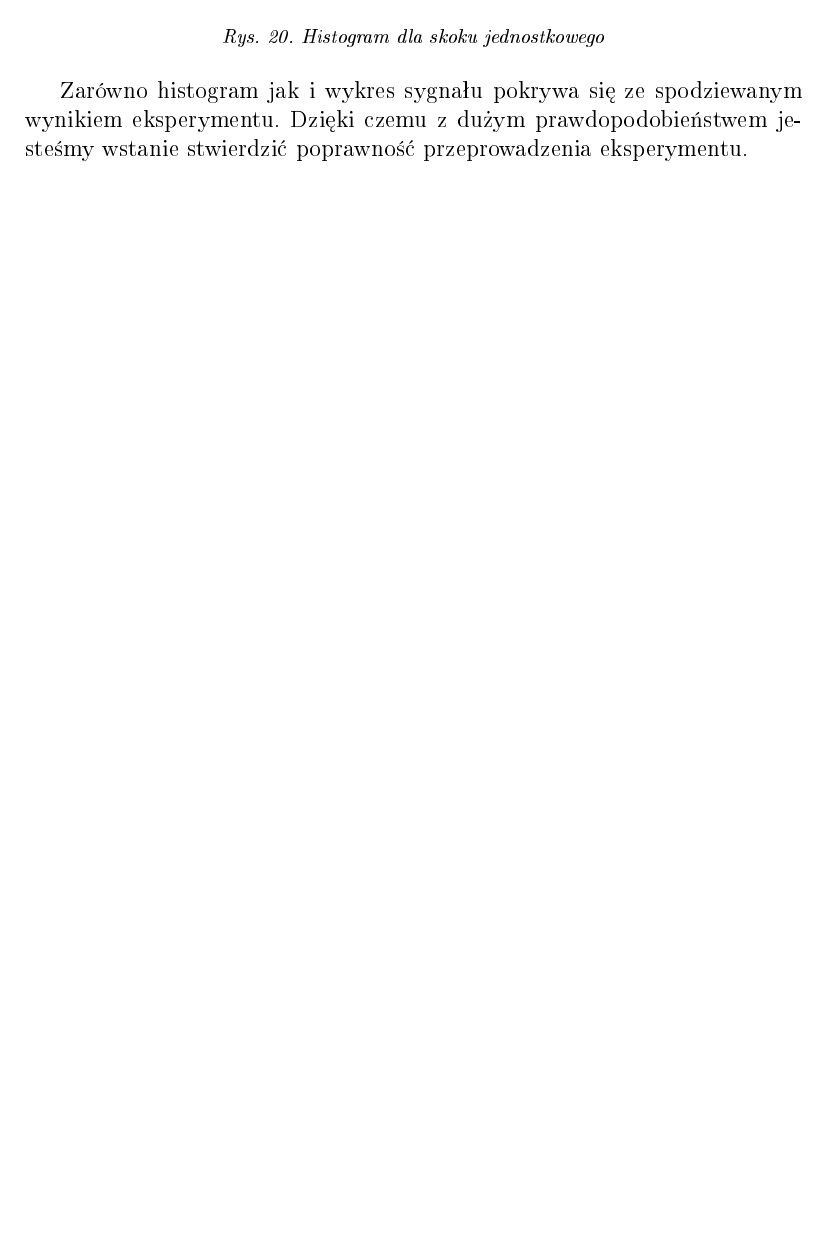
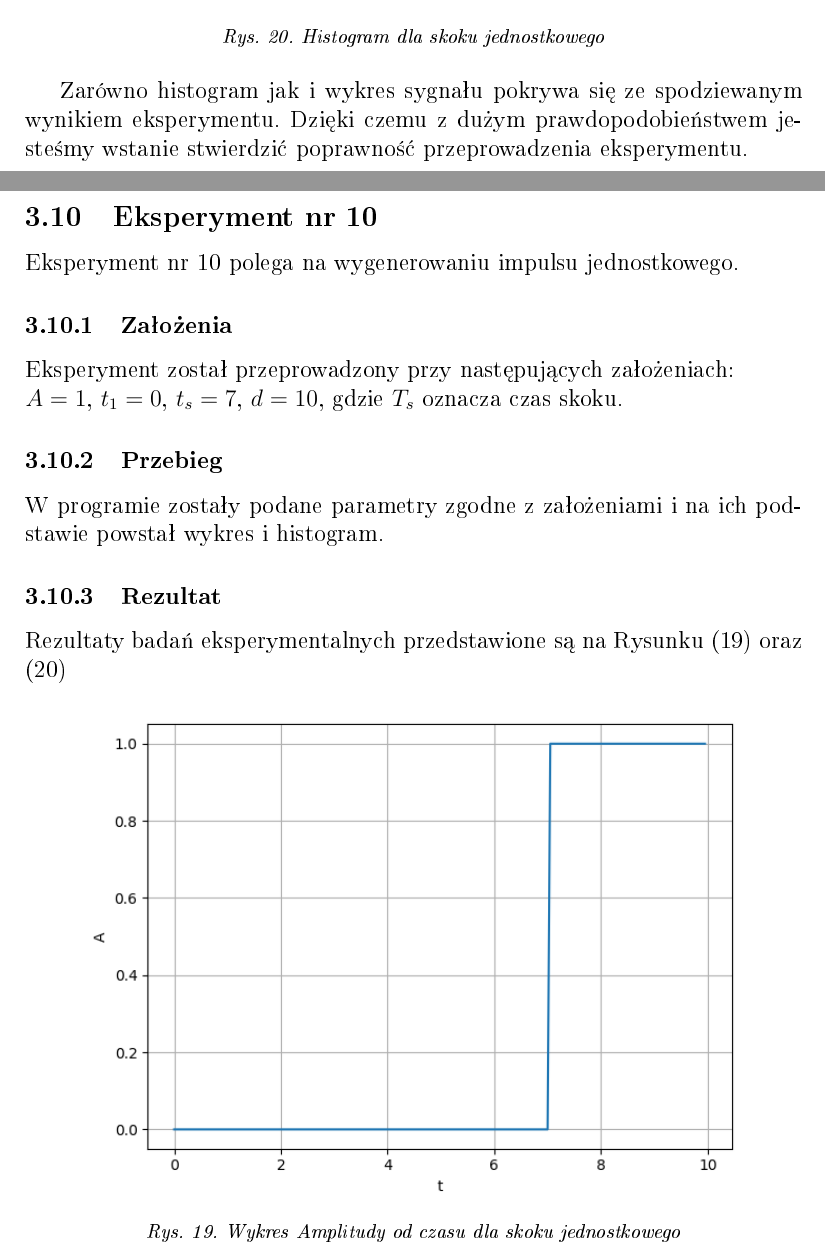
Before and after one commit to MaciejSocha/Sygnaly1, a LaTeX document (Sprawozdanie/sprawozdanie_wzor.tex): part of page 20 of 21 before the commit and two parts of pages 20 and 21 of 26 after it, the two joined at a grey line, cut so that both start at the same text, the shorter picture padded with empty space. The pictures show the PDF file Sprawozdanie/sprawozdanie_wzor.pdf that the author committed with the source; the source files are stored in an older character set and shown here as Unicode.

Commit message:
Sprawozdanie Sygnały(teraz działa)

```diff
--- a/Sprawozdanie/sprawozdanie_wzor.tex
+++ b/Sprawozdanie/sprawozdanie_wzor.tex
@@ -307,3 +307,33 @@
 Zarówno histogram jak i wykres sygnału pokrywa się ze spodziewanym wynikiem eksperymentu. Dzięki czemu z dużym prawdopodobieństwem jesteśmy wstanie stwierdzić poprawność przeprowadzenia eksperymentu.
 \newpage
 
+\subsection{Eksperyment nr 10}
+Eksperyment nr 10 polega na wygenerowaniu impulsu jednostkowego.
+\subsubsection{Założenia}
+Eksperyment został przeprowadzony przy następujących założeniach:\\
+$A=1$, $t_1=0$, $t_s=7$, $d=10$, gdzie $T_s$ oznacza czas skoku.
+\subsubsection{Przebieg}
+W programie zostały podane parametry zgodne z założeniami i na ich podstawie powstał wykres i histogram.
+\subsubsection{Rezultat}
+Rezultaty badań eksperymentalnych przedstawione są na Rysunku (19) oraz (20)
+\begin{center}
+\includegraphics[scale=0.7]{s_Skok1.png}\\
+\begin{footnotesize}
+\textit{Rys. 19. Wykres Amplitudy od czasu dla skoku jednostkowego}
+\end{footnotesize}
+\end{center}
+\begin{center}
+\includegraphics[scale=0.7]{s_Skok2.png}\\
+\begin{footnotesize}
+\textit{Rys. 20. Histogram dla skoku jednostkowego}
+\end{footnotesize}
+\end{center}
+
+Zarówno histogram jak i wykres sygnału pokrywa się ze spodziewanym wynikiem eksperymentu. Dzięki czemu z dużym prawdopodobieństwem jesteśmy wstanie stwierdzić poprawność przeprowadzenia eksperymentu.
+\newpage
+
+\subsection{Eksperyment nr 12}
+Eksperyment nr 12 polega na wygenerowaniu  sumy sygnałów.
+\subsubsection{Założenia}
+Zsumowany został sygnał sinusoidalny o parametrach(Rys. 25):\\
+$A=1$, $T=3.14$, $t_1=0$, $d=10$\\
@@ -310,3 +347,31 @@
+\begin{center}
+\includegraphics[scale=0.7]{s_Sum1.png}\\
+\begin{footnotesize}
+\textit{Rys. 25. Wykres Amplitudy od czasu dla sygnału sinusoidalnego}
+\end{footnotesize}
+\end{center}
+\begin{center}
+\includegraphics[scale=0.7]{s_Sum2.png}\\
+\begin{footnotesize}
+\textit{Rys. 26. Wykres Amplitudy od czasu dla szumu Gaussa}
+\end{footnotesize}
+\end{center}
+\begin{center}
+\includegraphics[scale=0.7]{s_Sum3.png}\\
+\begin{footnotesize}
+\textit{Rys. 27. Wykres Amplitudy od czasu dla sumy wykresów (25) oraz (26)}
+\end{footnotesize}
+\end{center}
+\begin{center}
+\includegraphics[scale=0.7]{s_Sum4.png}\\
+\begin{footnotesize}
+\textit{Rys. 20. Histogram dla sumy wykresów (25) oraz (26)}
+\end{footnotesize}
+\end{center}
+
+Zarówno histogram jak i wykres sygnału pokrywa się ze spodziewanym wynikiem eksperymentu. Dzięki czemu z dużym prawdopodobieństwem jesteśmy wstanie stwierdzić poprawność przeprowadzenia eksperymentu.
+\newpage
+
 \section{Wnioski}
 
 Wnioski z przeprowadzonych eksperymentów dowodzą, że...
```
Also changed, not shown: Sprawozdanie/sprawozdanie_wzor.pdf, Sprawozdanie/sprawozdanie_wzor.tex (7 more changed lines).
